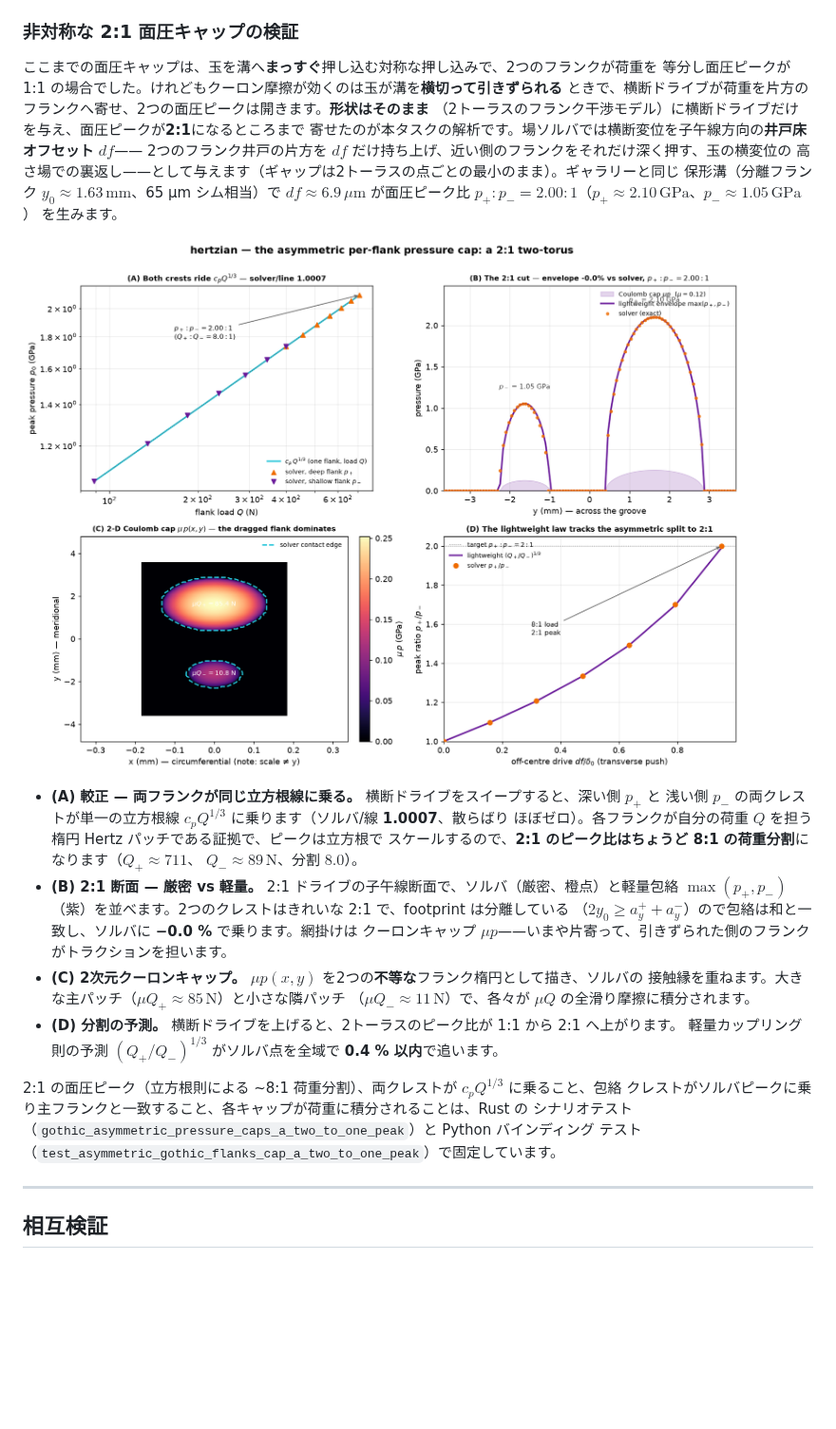
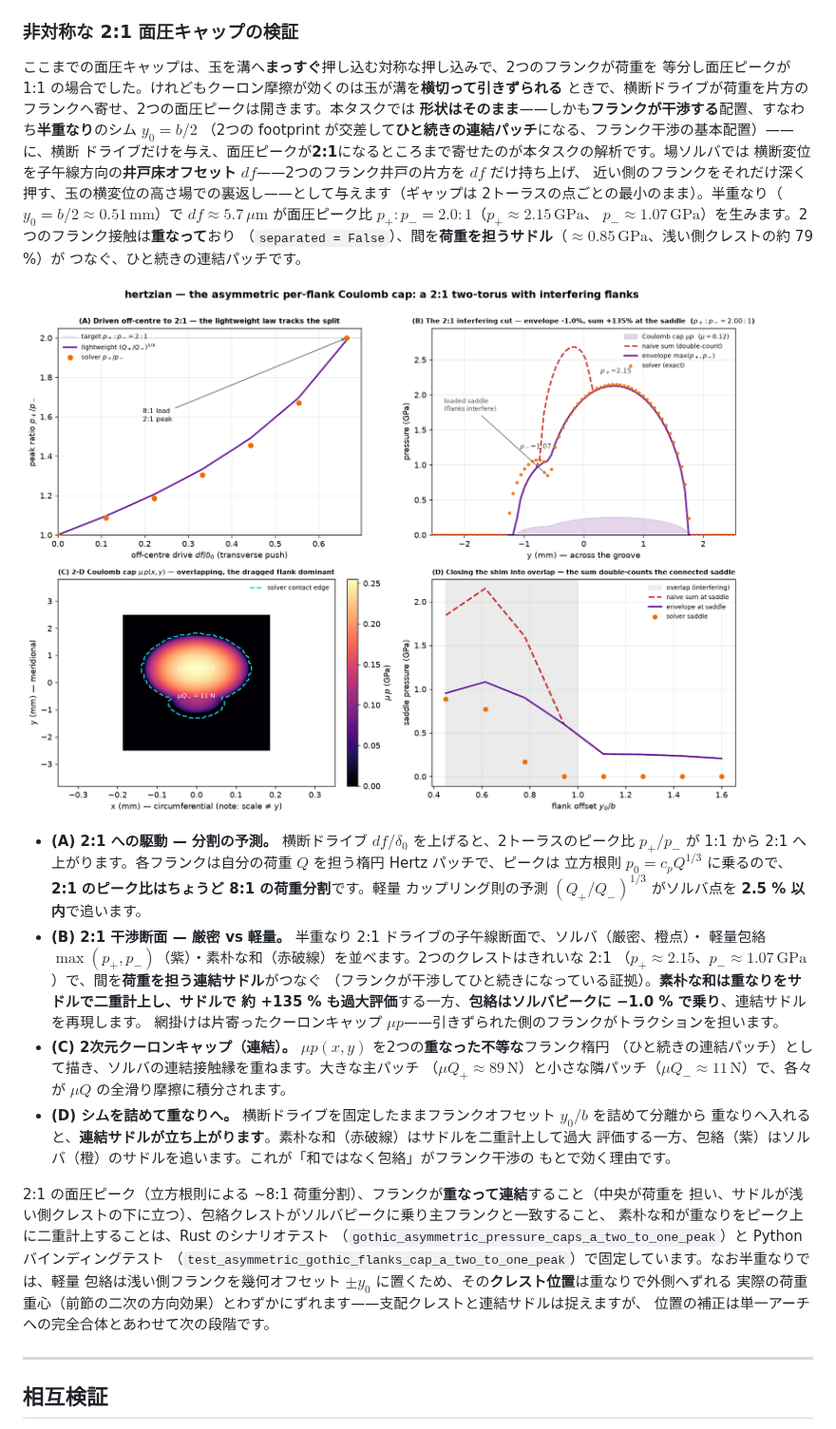
Before and after one commit to gyakusu/hertzian, a Markdown page: docs/verification.md, the part around the change. Shown at 95% size. Rendered like a GitHub page; pictures changed too: docs/img/flank_pressure_asymmetric.png; blank space fills up the shorter version.

```diff
--- a/docs/verification.md
+++ b/docs/verification.md
@@ -194,36 +194,47 @@ $\eta$ と分割は Rust のシナリオテスト
 
 ここまでの面圧キャップは、玉を溝へ**まっすぐ**押し込む対称な押し込みで、2つのフランクが荷重を
 等分し面圧ピークが 1:1 の場合でした。けれどもクーロン摩擦が効くのは玉が溝を**横切って引きずられる**
-ときで、横断ドライブが荷重を片方のフランクへ寄せ、2つの面圧ピークは開きます。**形状はそのまま**
-（2トーラスのフランク干渉モデル）に横断ドライブだけを与え、面圧ピークが**2:1**になるところまで
-寄せたのが本タスクの解析です。場ソルバでは横断変位を子午線方向の**井戸床オフセット** $df$——
-2つのフランク井戸の片方を $df$ だけ持ち上げ、近い側のフランクをそれだけ深く押す、玉の横変位の
-高さ場での裏返し——として与えます（ギャップは2トーラスの点ごとの最小のまま）。ギャラリーと同じ
-保形溝（分離フランク $y_0 \approx 1.63\,\mathrm{mm}$、65 µm シム相当）で $df \approx 6.9\,\mu\mathrm{m}$
-が面圧ピーク比 $p_+ : p_- = 2.00 : 1$（$p_+ \approx 2.10\,\mathrm{GPa}$、$p_- \approx 1.05\,\mathrm{GPa}$）
-を生みます。
+ときで、横断ドライブが荷重を片方のフランクへ寄せ、2つの面圧ピークは開きます。本タスクでは
+**形状はそのまま**——しかも**フランクが干渉する**配置、すなわち**半重なり**のシム $y_0 = b/2$
+（2つの footprint が交差して**ひと続きの連結パッチ**になる、フランク干渉の基本配置）——に、横断
+ドライブだけを与え、面圧ピークが**2:1**になるところまで寄せたのが本タスクの解析です。場ソルバでは
+横断変位を子午線方向の**井戸床オフセット** $df$——2つのフランク井戸の片方を $df$ だけ持ち上げ、
+近い側のフランクをそれだけ深く押す、玉の横変位の高さ場での裏返し——として与えます（ギャップは
+2トーラスの点ごとの最小のまま）。半重なり（$y_0 = b/2 \approx 0.51\,\mathrm{mm}$）で
+$df \approx 5.7\,\mu\mathrm{m}$ が面圧ピーク比 $p_+ : p_- = 2.0 : 1$（$p_+ \approx 2.15\,\mathrm{GPa}$、
+$p_- \approx 1.07\,\mathrm{GPa}$）を生みます。2つのフランク接触は**重なって**おり
+（`separated = False`）、間を**荷重を担うサドル**（$\approx 0.85\,\mathrm{GPa}$、浅い側クレストの約 79 %）が
+つなぐ、ひと続きの連結パッチです。
 
-![per-flank 非対称（2:1）面圧キャップの4パネル検証。(A) 横断ドライブのスイープで、深い側 p+ と浅い側 p- の両クレストが単一の立方根線 cp·Q^(1/3) に乗る対数–対数較正（ソルバ/線 1.0007）。(B) 2:1 ドライブの子午線断面で、ソルバ（厳密、橙点）と軽量包絡 max(p+,p−)（紫）を並べ、2つのクレストがきれいな 2:1（2.10 と 1.05 GPa）、footprint は分離しているので包絡は和と一致しソルバに −0.0% で乗る。網掛けは片寄ったクーロンキャップ μp。(C) 2次元クーロンキャップ μp(x,y) を2つの不等なフランク楕円のヒートマップで描き、大きな主パッチ（μQ+≈85N）と小さな隣パッチ（μQ−≈11N）、ソルバの接触縁を重ねる。(D) 横断ドライブを上げるとピーク比が 1:1 から 2:1 へ上がり、軽量カップリング則の予測 (Q+/Q−)^(1/3) がソルバ点を 0.4% 以内で追う。](img/flank_pressure_asymmetric.png)
+![per-flank 非対称（2:1）面圧キャップの4パネル検証（干渉するフランク）。(A) 横断ドライブを上げると2トーラスのピーク比が 1:1 から 2:1 へ上がり、軽量カップリング則の予測 (Q+/Q−)^(1/3)（紫）がソルバ点（橙）を追う。(B) 半重なり 2:1 ドライブの子午線断面で、ソルバ（厳密、橙点）・軽量包絡 max(p+,p−)（紫）・素朴な和（赤破線）を並べる。2つのクレストは 2:1（2.15 と 1.07 GPa）で、間を荷重を担う連結サドルがつなぐ。素朴な和は重なりをサドルで二重計上して大きく過大評価する一方、包絡はソルバに乗る。網掛けは片寄ったクーロンキャップ μp。(C) 2次元クーロンキャップ μp(x,y) を2つの重なった不等なフランク楕円のヒートマップ（連結パッチ）で描き、大きな主パッチ（μQ+≈89N）と小さな隣パッチ（μQ−≈11N）、ソルバの連結接触縁を重ねる。(D) シムを詰めて分離から重なりへ入れると、連結サドルが立ち上がる。素朴な和（赤破線）はサドルを二重計上して過大評価する一方、包絡（紫）はソルバ（橙）を追う。](img/flank_pressure_asymmetric.png)
 
-- **(A) 較正 — 両フランクが同じ立方根線に乗る。** 横断ドライブをスイープすると、深い側 $p_+$ と
-  浅い側 $p_-$ の両クレストが単一の立方根線 $c_p Q^{1/3}$ に乗ります（ソルバ/線 **1.0007**、散らばり
-  ほぼゼロ）。各フランクが自分の荷重 $Q$ を担う楕円 Hertz パッチである証拠で、ピークは立方根で
-  スケールするので、**2:1 のピーク比はちょうど 8:1 の荷重分割**になります（$Q_+ \approx 711$、
-  $Q_- \approx 89\,\mathrm{N}$、分割 $8.0$）。
-- **(B) 2:1 断面 — 厳密 vs 軽量。** 2:1 ドライブの子午線断面で、ソルバ（厳密、橙点）と軽量包絡
-  $\max(p_+, p_-)$（紫）を並べます。2つのクレストはきれいな 2:1 で、footprint は分離している
-  （$2 y_0 \ge a_y^+ + a_y^-$）ので包絡は和と一致し、ソルバに **−0.0 %** で乗ります。網掛けは
-  クーロンキャップ $\mu p$——いまや片寄って、引きずられた側のフランクがトラクションを担います。
-- **(C) 2次元クーロンキャップ。** $\mu p(x,y)$ を2つの**不等な**フランク楕円として描き、ソルバの
-  接触縁を重ねます。大きな主パッチ（$\mu Q_+ \approx 85\,\mathrm{N}$）と小さな隣パッチ
-  （$\mu Q_- \approx 11\,\mathrm{N}$）で、各々が $\mu Q$ の全滑り摩擦に積分されます。
-- **(D) 分割の予測。** 横断ドライブを上げると、2トーラスのピーク比が 1:1 から 2:1 へ上がります。
-  軽量カップリング則の予測 $(Q_+/Q_-)^{1/3}$ がソルバ点を全域で **0.4 % 以内**で追います。
+- **(A) 2:1 への駆動 — 分割の予測。** 横断ドライブ $df/\delta_0$ を上げると、2トーラスのピーク比
+  $p_+/p_-$ が 1:1 から 2:1 へ上がります。各フランクは自分の荷重 $Q$ を担う楕円 Hertz パッチで、ピークは
+  立方根則 $p_0 = c_p Q^{1/3}$ に乗るので、**2:1 のピーク比はちょうど 8:1 の荷重分割**です。軽量
+  カップリング則の予測 $(Q_+/Q_-)^{1/3}$ がソルバ点を **2.5 % 以内**で追います。
+- **(B) 2:1 干渉断面 — 厳密 vs 軽量。** 半重なり 2:1 ドライブの子午線断面で、ソルバ（厳密、橙点）・
+  軽量包絡 $\max(p_+, p_-)$（紫）・素朴な和（赤破線）を並べます。2つのクレストはきれいな 2:1
+  （$p_+ \approx 2.15$、$p_- \approx 1.07\,\mathrm{GPa}$）で、間を**荷重を担う連結サドル**がつなぐ
+  （フランクが干渉してひと続きになっている証拠）。**素朴な和は重なりをサドルで二重計上し、サドルで
+  約 +135 % も過大評価**する一方、**包絡はソルバピークに −1.0 % で乗り**、連結サドルを再現します。
+  網掛けは片寄ったクーロンキャップ $\mu p$——引きずられた側のフランクがトラクションを担います。
+- **(C) 2次元クーロンキャップ（連結）。** $\mu p(x,y)$ を2つの**重なった不等な**フランク楕円
+  （ひと続きの連結パッチ）として描き、ソルバの連結接触縁を重ねます。大きな主パッチ
+  （$\mu Q_+ \approx 89\,\mathrm{N}$）と小さな隣パッチ（$\mu Q_- \approx 11\,\mathrm{N}$）で、各々が
+  $\mu Q$ の全滑り摩擦に積分されます。
+- **(D) シムを詰めて重なりへ。** 横断ドライブを固定したままフランクオフセット $y_0/b$ を詰めて分離から
+  重なりへ入れると、**連結サドルが立ち上がります**。素朴な和（赤破線）はサドルを二重計上して過大
+  評価する一方、包絡（紫）はソルバ（橙）のサドルを追います。これが「和ではなく包絡」がフランク干渉の
+  もとで効く理由です。
 
-2:1 の面圧ピーク（立方根則による ~8:1 荷重分割）、両クレストが $c_p Q^{1/3}$ に乗ること、包絡
-クレストがソルバピークに乗り主フランクと一致すること、各キャップが荷重に積分されることは、Rust の
-シナリオテスト（`gothic_asymmetric_pressure_caps_a_two_to_one_peak`）と Python バインディング
-テスト（`test_asymmetric_gothic_flanks_cap_a_two_to_one_peak`）で固定しています。
+2:1 の面圧ピーク（立方根則による ~8:1 荷重分割）、フランクが**重なって連結**すること（中央が荷重を
+担い、サドルが浅い側クレストの下に立つ）、包絡クレストがソルバピークに乗り主フランクと一致すること、
+素朴な和が重なりをピーク上に二重計上することは、Rust のシナリオテスト
+（`gothic_asymmetric_pressure_caps_a_two_to_one_peak`）と Python バインディングテスト
+（`test_asymmetric_gothic_flanks_cap_a_two_to_one_peak`）で固定しています。なお半重なりでは、軽量
+包絡は浅い側フランクを幾何オフセット $\pm y_0$ に置くため、その**クレスト位置**は重なりで外側へずれる
+実際の荷重重心（前節の二次の方向効果）とわずかにずれます——支配クレストと連結サドルは捉えますが、
+位置の補正は単一アーチへの完全合体とあわせて次の段階です。
 
 ---
 
```
Also changed, not shown: README.md (+15 -12 lines), 3 other files.
